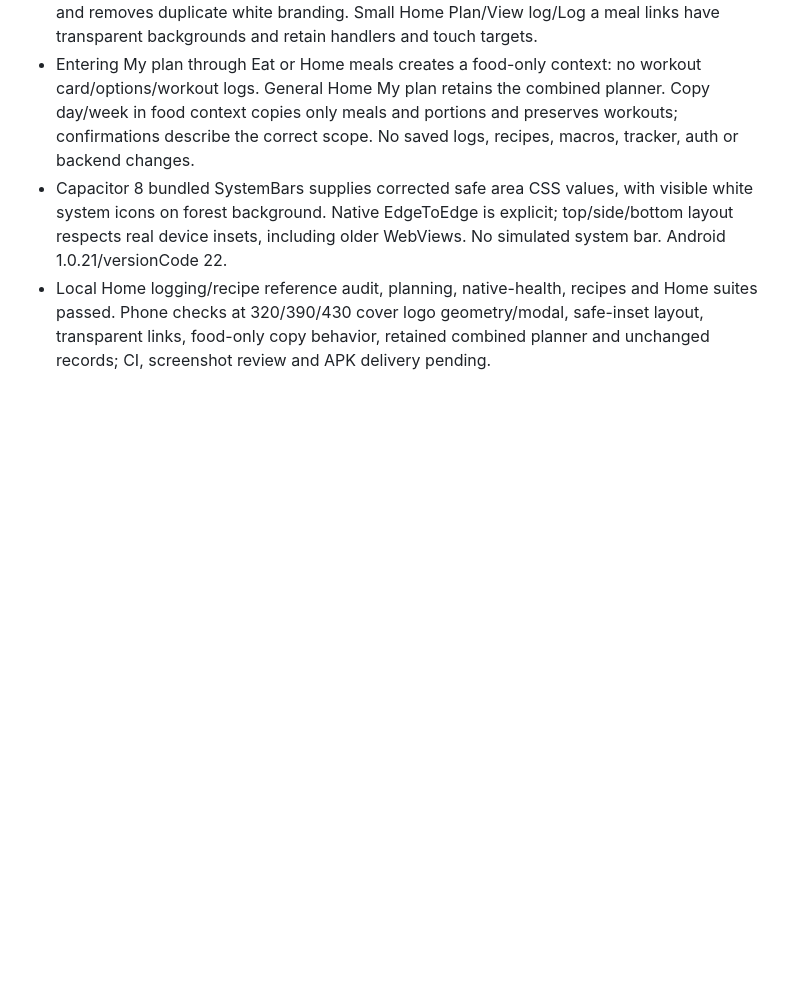
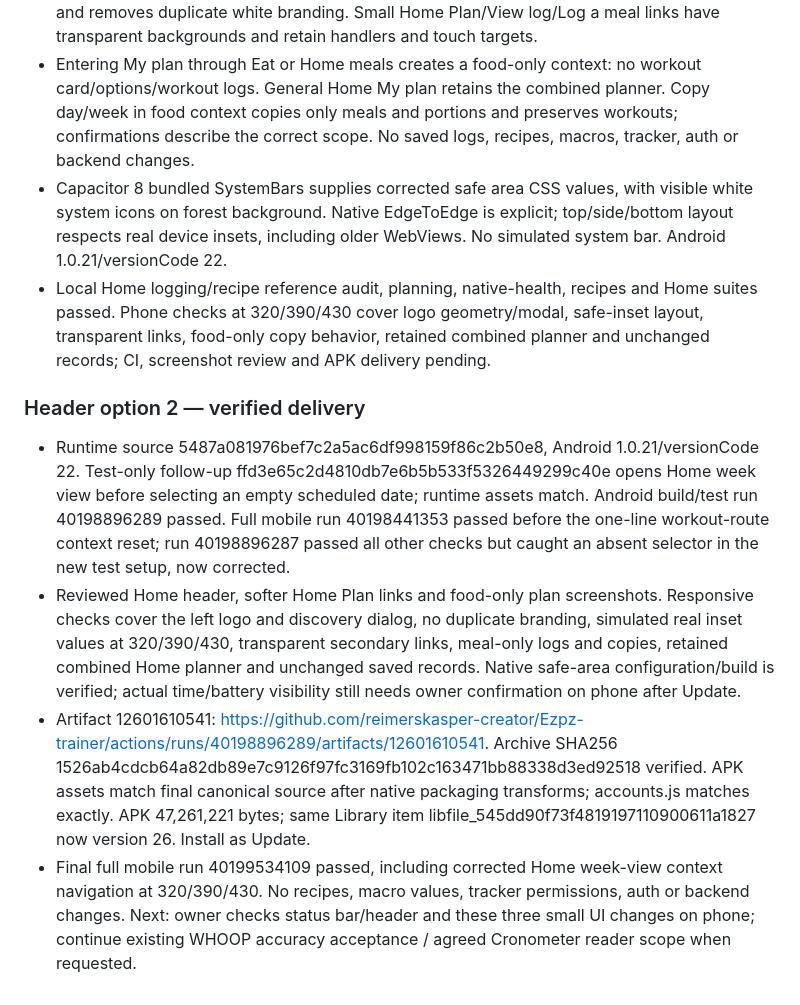
Before and after one commit to reimerskasper-creator/Ezpz-trainer, a Markdown page: PROJECT_STATUS.md, the part around the change. Rendered like a GitHub page; blank space fills up the shorter version.

Commit message:
Record verified header option 2 and food-plan update [skip ci]

```diff
--- a/PROJECT_STATUS.md
+++ b/PROJECT_STATUS.md
@@ -685,3 +685,9 @@ User approved all ten review recommendations plus the two smaller fixes. Continu
 - Entering My plan through Eat or Home meals creates a food-only context: no workout card/options/workout logs. General Home My plan retains the combined planner. Copy day/week in food context copies only meals and portions and preserves workouts; confirmations describe the correct scope. No saved logs, recipes, macros, tracker, auth or backend changes.
 - Capacitor 8 bundled SystemBars supplies corrected safe area CSS values, with visible white system icons on forest background. Native EdgeToEdge is explicit; top/side/bottom layout respects real device insets, including older WebViews. No simulated system bar. Android 1.0.21/versionCode 22.
 - Local Home logging/recipe reference audit, planning, native-health, recipes and Home suites passed. Phone checks at 320/390/430 cover logo geometry/modal, safe-inset layout, transparent links, food-only copy behavior, retained combined planner and unchanged records; CI, screenshot review and APK delivery pending.
+
+### Header option 2 — verified delivery
+- Runtime source 5487a081976bef7c2a5ac6df998159f86c2b50e8, Android 1.0.21/versionCode 22. Test-only follow-up ffd3e65c2d4810db7e6b5b533f5326449299c40e opens Home week view before selecting an empty scheduled date; runtime assets match. Android build/test run 40198896289 passed. Full mobile run 40198441353 passed before the one-line workout-route context reset; run 40198896287 passed all other checks but caught an absent selector in the new test setup, now corrected.
+- Reviewed Home header, softer Home Plan links and food-only plan screenshots. Responsive checks cover the left logo and discovery dialog, no duplicate branding, simulated real inset values at 320/390/430, transparent secondary links, meal-only logs and copies, retained combined Home planner and unchanged saved records. Native safe-area configuration/build is verified; actual time/battery visibility still needs owner confirmation on phone after Update.
+- Artifact 12601610541: https://github.com/reimerskasper-creator/Ezpz-trainer/actions/runs/40198896289/artifacts/12601610541. Archive SHA256 1526ab4cdcb64a82db89e7c9126f97fc3169fb102c163471bb88338d3ed92518 verified. APK assets match final canonical source after native packaging transforms; accounts.js matches exactly. APK 47,261,221 bytes; same Library item libfile_545dd90f73f4819197110900611a1827 now version 26. Install as Update.
+- Final full mobile run 40199534109 passed, including corrected Home week-view context navigation at 320/390/430. No recipes, macro values, tracker permissions, auth or backend changes. Next: owner checks status bar/header and these three small UI changes on phone; continue existing WHOOP accuracy acceptance / agreed Cronometer reader scope when requested.
```
